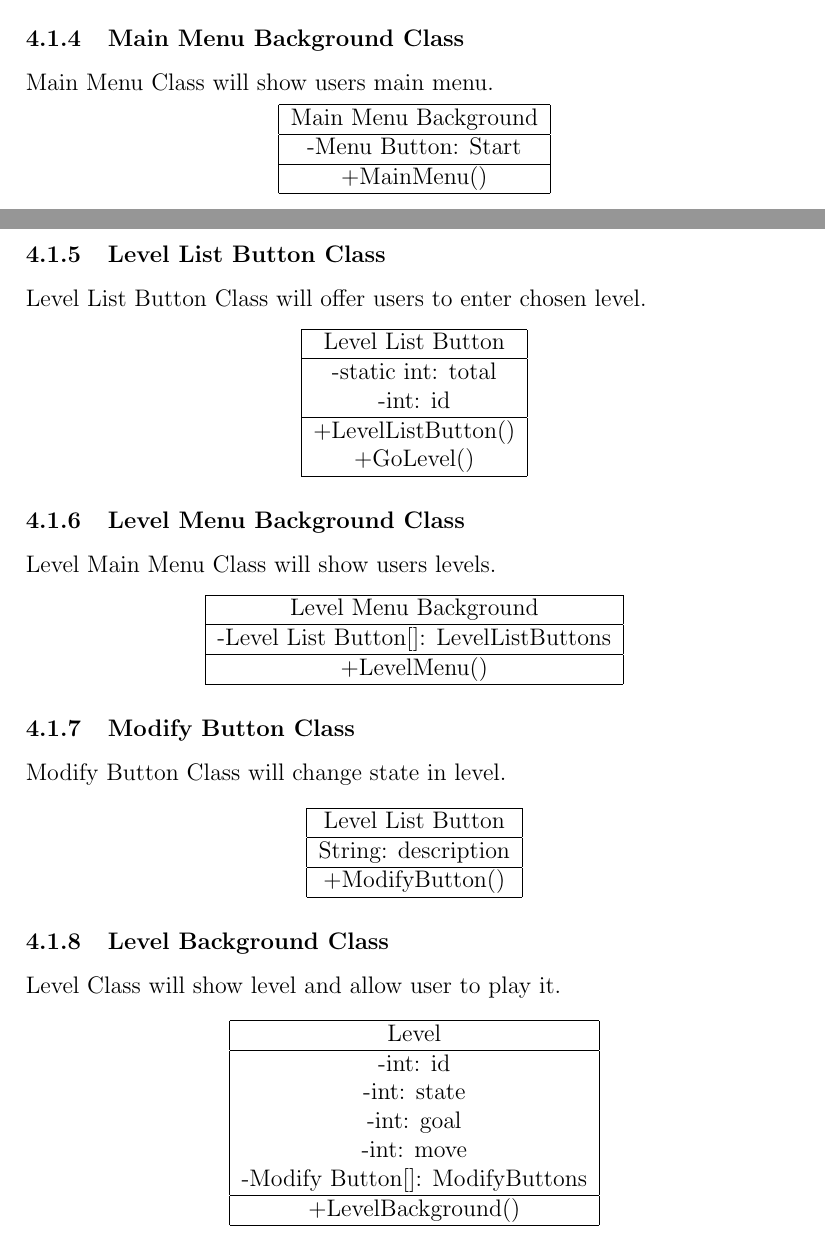
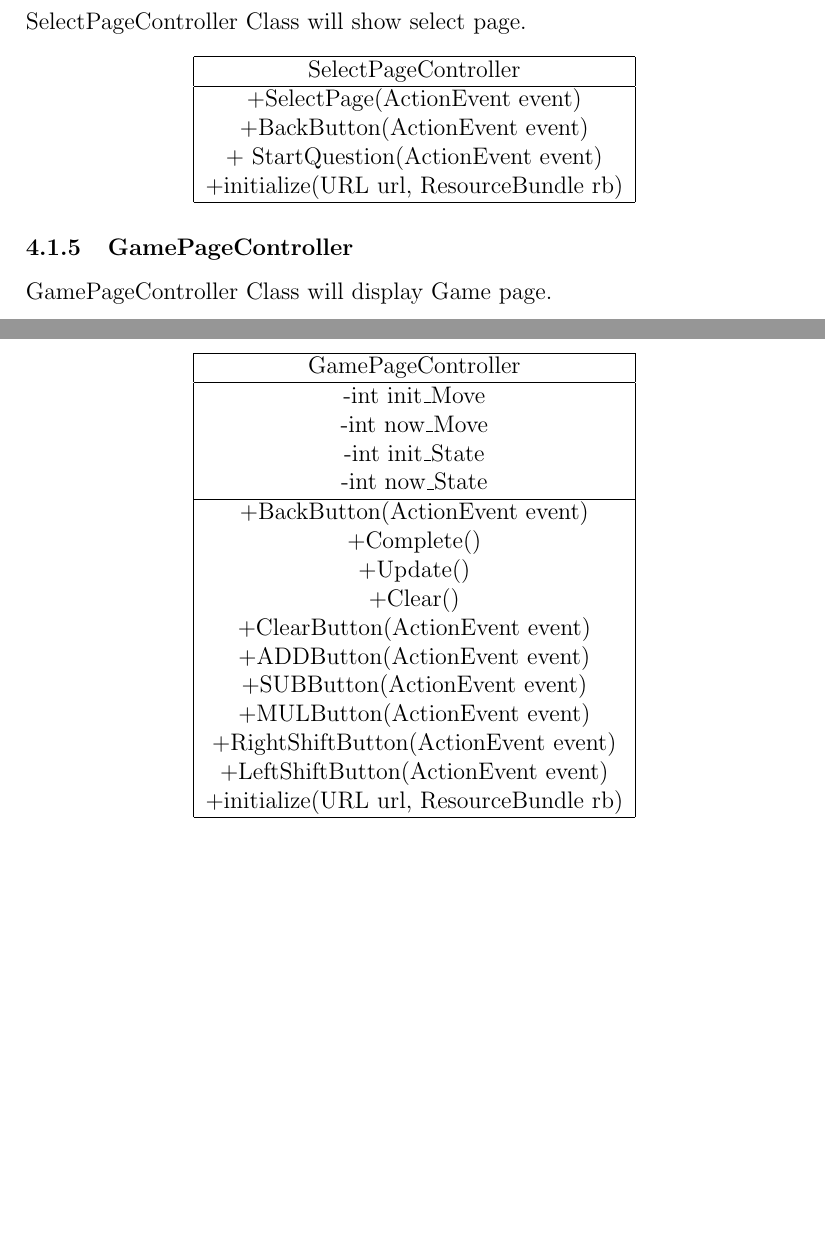
Before and after one commit to JavaFxFjuKaLiLi/Software-design-description, a LaTeX document (SSD.tex, which reads content.tex): two parts of pages 2 and 3 of 4 before the commit and two parts of pages 2 and 3 of 3 after it, joined at a grey line, cut at the place of the change, the shorter picture padded with empty space. Compiled offline with pdfLaTeX.

Commit message:
rewrite content.tex

```diff
--- a/content.tex
+++ b/content.tex
@@ -26,20 +26,8 @@ Main Menu Button Class will allow users to enter Level Menu From Main Menu.
 
-\subsubsection{Main Menu Background Class}
-Main Menu Class will show users main menu.
-\begin{center}\begin{tabular}{ |c| } \hline Main Menu Background \\ \hline -Menu Button: Start \\ \hline +MainMenu() \\ \hline \end{tabular}\end{center}
+\subsubsection{SelectPageController}
+SelectPageController Class will show select page.
+\begin{center}\begin{tabular}{ |c| } \hline SelectPageController \\ \hline +SelectPage(ActionEvent event) \\  +BackButton(ActionEvent event) \\ + StartQuestion(ActionEvent event) \\ +initialize(URL url, ResourceBundle rb) \\ \hline \end{tabular}\end{center}
 
-\subsubsection{Level List Button Class}
-Level List Button Class will offer users to enter chosen level.
-\begin{center}\begin{tabular}{ |c| } \hline Level List Button \\ \hline -static int: total \\ -int: id \\ \hline +LevelListButton() \\ +GoLevel() \\ \hline \end{tabular}\end{center}
-
-\subsubsection{Level Menu Background Class}
-Level Main Menu Class will show users levels.
-\begin{center}\begin{tabular}{ |c| } \hline Level Menu Background \\ \hline -Level List Button[]: LevelListButtons \\ \hline +LevelMenu() \\ \hline \end{tabular}\end{center}
-
-\subsubsection{Modify Button Class}
-Modify Button Class will change state in level.
-\begin{center}\begin{tabular}{ |c| } \hline Level List Button \\ \hline String: description\\ \hline +ModifyButton() \\ \hline \end{tabular}\end{center}
-
-\subsubsection{Level Background Class}
-Level Class will show level and allow user to play it.
-\begin{center}\begin{tabular}{ |c| } \hline Level \\ \hline -int: id \\ -int: state \\ -int: goal \\ -int: move \\ -Modify Button[]: ModifyButtons \\ \hline +LevelBackground() \\ \hline \end{tabular}\end{center}
+\subsubsection{GamePageController}
+GamePageController Class will display Game page.
+\begin{center}\begin{tabular}{ |c| } \hline GamePageController \\ \hline  -int init$\_$Move \\ -int now$\_$Move \\ -int init$\_$State \\ -int now$\_$State \\ \hline +BackButton(ActionEvent event)\\ +Complete() \\ +Update() \\ +Clear() \\ +ClearButton(ActionEvent event) \\ +ADDButton(ActionEvent event) \\ +SUBButton(ActionEvent event) \\ +MULButton(ActionEvent event) \\ +RightShiftButton(ActionEvent event) \\ +LeftShiftButton(ActionEvent event) \\ +initialize(URL url, ResourceBundle rb) \\ \hline \end{tabular}\end{center}
```
Also changed, not shown: SSD.pdf, content.tex (35 more changed lines).
